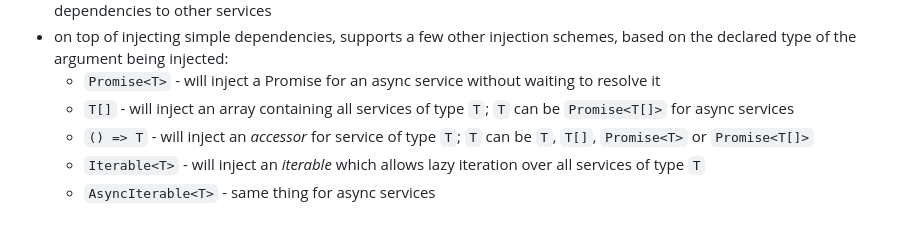
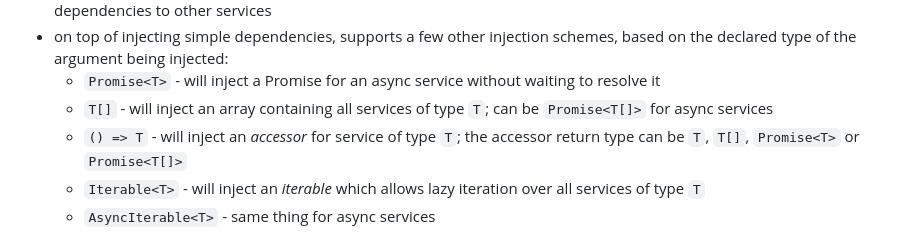
Before and after one commit to jahudka/dicc, a Markdown page: readme.md, the part around the change. GitHub-like rendering.

Commit message:
upd readme

```diff
--- a/readme.md
+++ b/readme.md
@@ -50,10 +50,10 @@ will be inside the definition file (or files).
    schemes, based on the declared type of the argument being injected:
    - `Promise<T>` - will inject a Promise for an async service without waiting
      to resolve it
-   - `T[]` - will inject an array containing all services of type `T`; `T` can
+   - `T[]` - will inject an array containing all services of type `T`; can
      be `Promise<T[]>` for async services
-   - `() => T` - will inject an _accessor_ for service of type `T`; `T` can be
-     `T`, `T[]`, `Promise<T>` or `Promise<T[]>`
+   - `() => T` - will inject an _accessor_ for service of type `T`; the accessor
+     return type can be `T`, `T[]`, `Promise<T>` or `Promise<T[]>`
    - `Iterable<T>` - will inject an _iterable_ which allows lazy iteration over
      all services of type `T`
    - `AsyncIterable<T>` - same thing for async services
```
